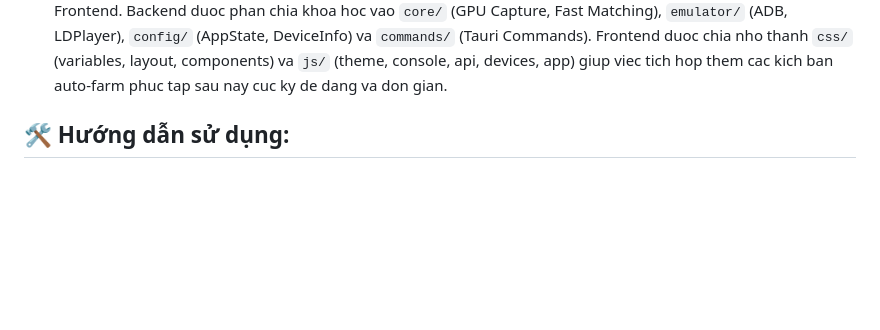
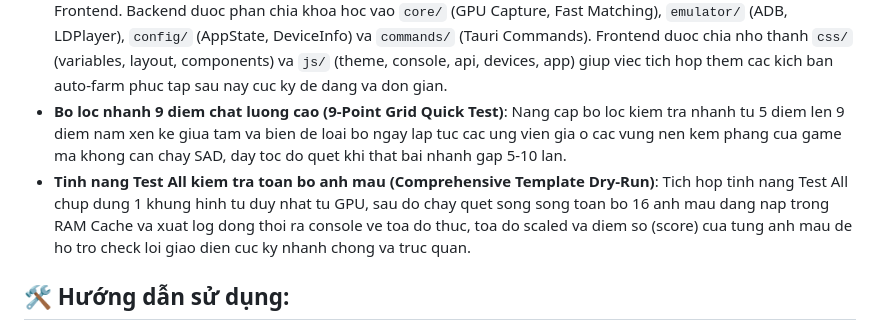
Before and after one commit to oneone404/OneFarm, a Markdown page: README.md, the part around the change. Drawn GitHub-style; blank space fills up the shorter version.

Commit message:
docs: update README.md with Test All and 9-point Quick Test features

```diff
--- a/README.md
+++ b/README.md
@@ -18,6 +18,8 @@ Bộ công cụ Auto-Farm tối ưu hóa cho LDPlayer, tập trung vào tốc đ
 - **Nhan dien RGBA Zero-Copy**: Bo qua hoan toan viec doi he mau va cap phat lai bo nho heap (malloc) tu RGBA sang RGB tren moi khung hinh chup tu GPU. FastRecognizer duoc nang cap de ho tro quet tren vung nho dem RGBA voi dung sai dong, tiet kiem 2ms va triet tieu phan manh RAM.
 - **Triet tieu phan manh RAM & Roc bo nho**: Thiet ke lai co che FrameArrived de tai su dung duy nhat mot vung nho dem pre-allocated trong Mutex cho luong chup anh GPU (loai bo 270MB/giay phan bo Heap vo ich o luong nen). Dong thoi ap dung con tro thong minh Arc de chia se anh mau trong cache, triet tieu 100% ruy ro ro ri bo nho (memory leak).
 - **Kien truc Modular Hoan thien 100% (Future-proof Modular Architecture)**: Tai cau truc toan dien ca Backend va Frontend. Backend duoc phan chia khoa hoc vao `core/` (GPU Capture, Fast Matching), `emulator/` (ADB, LDPlayer), `config/` (AppState, DeviceInfo) va `commands/` (Tauri Commands). Frontend duoc chia nho thanh `css/` (variables, layout, components) va `js/` (theme, console, api, devices, app) giup viec tich hop them cac kich ban auto-farm phuc tap sau nay cuc ky de dang va don gian.
+- **Bo loc nhanh 9 diem chat luong cao (9-Point Grid Quick Test)**: Nang cap bo loc kiem tra nhanh tu 5 diem len 9 diem nam xen ke giua tam va bien de loai bo ngay lap tuc cac ung vien gia o cac vung nen kem phang cua game ma khong can chay SAD, day toc do quet khi that bai nhanh gap 5-10 lan.
+- **Tinh nang Test All kiem tra toan bo anh mau (Comprehensive Template Dry-Run)**: Tich hop tinh nang Test All chup dung 1 khung hinh tu duy nhat tu GPU, sau do chay quet song song toan bo 16 anh mau dang nap trong RAM Cache va xuat log dong thoi ra console ve toa do thuc, toa do scaled va diem so (score) cua tung anh mau de ho tro check loi giao dien cuc ky nhanh chong va truc quan.
 
 ## 🛠️ Hướng dẫn sử dụng:
 1. Mở LDPlayer (nên dùng LDPlayer 9).
```
